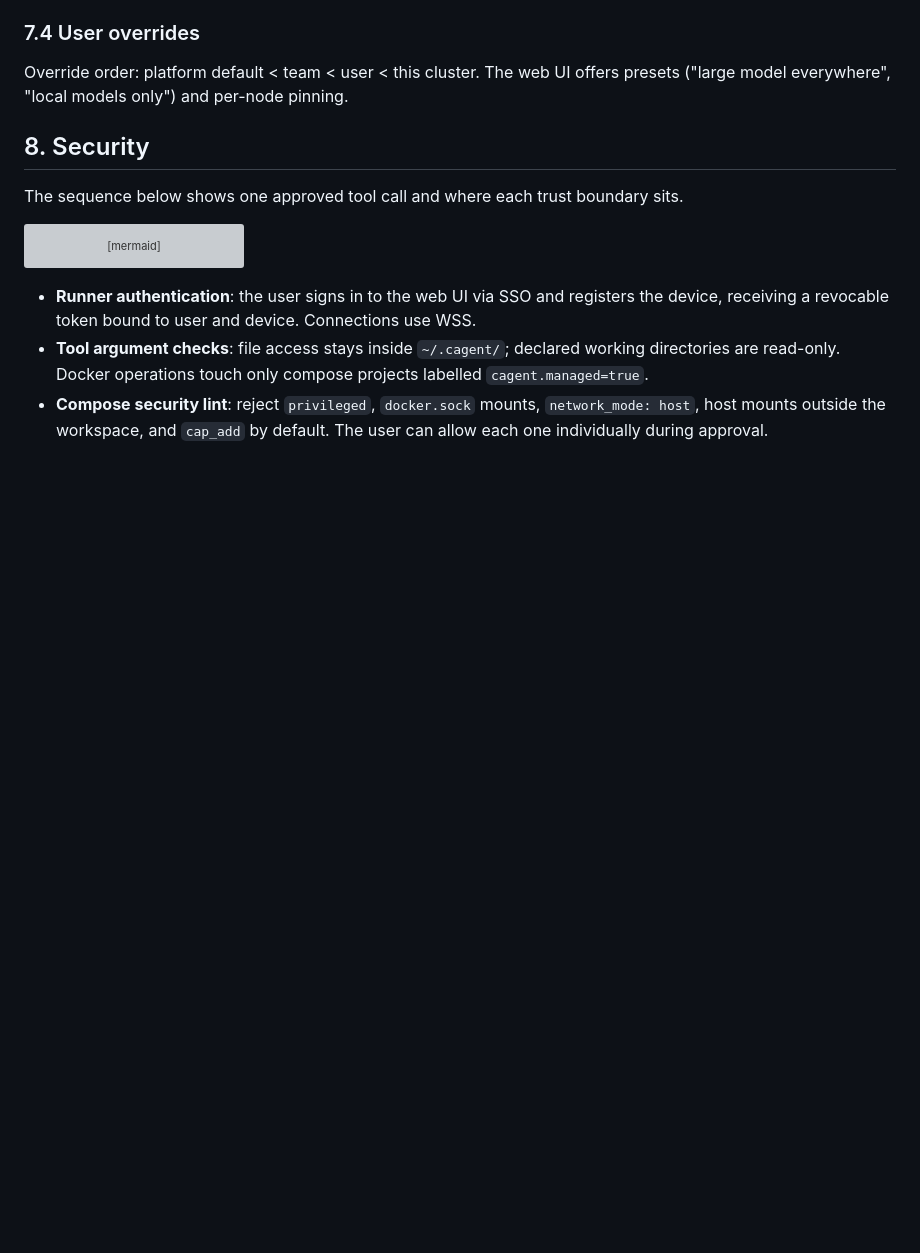
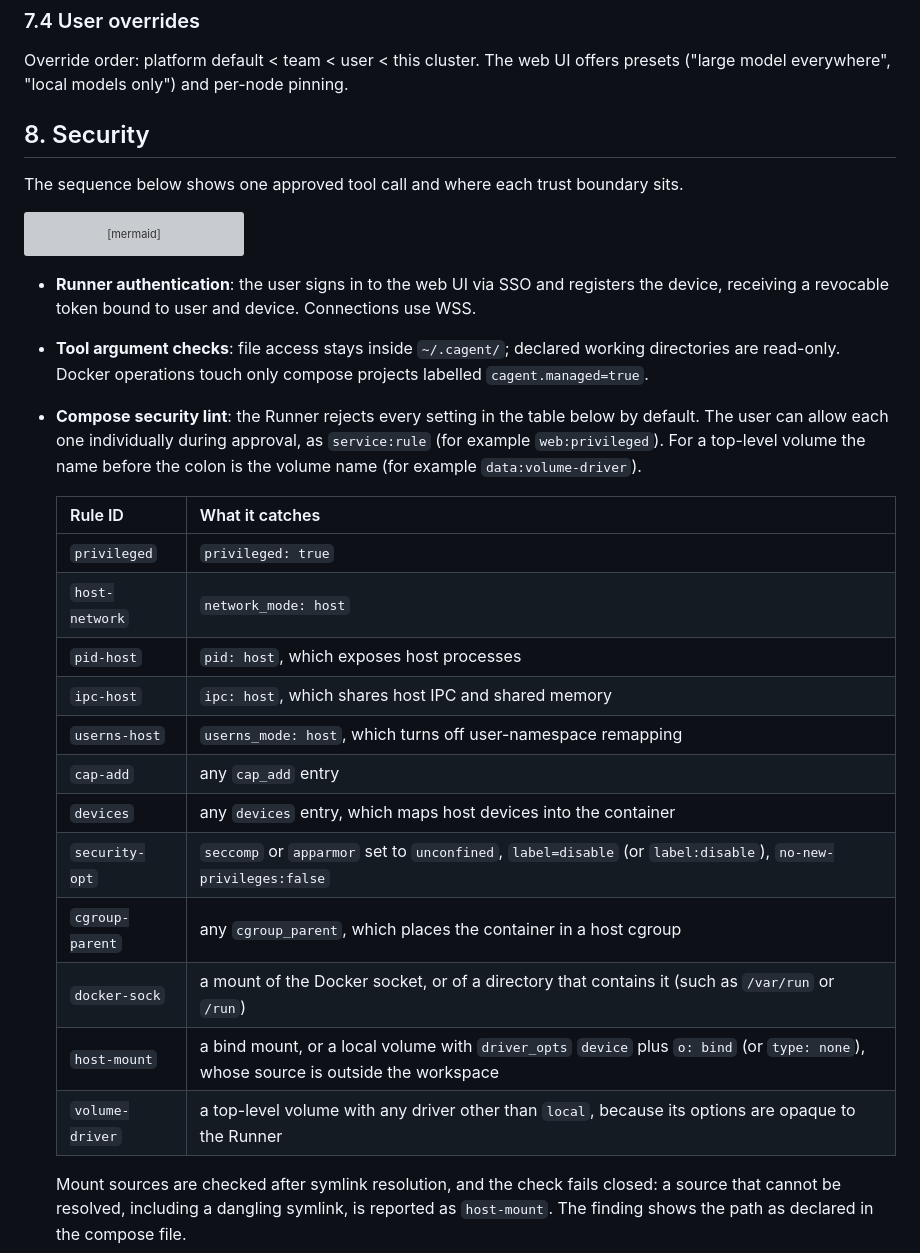
Before and after one commit to yutaofr/container-agent, a Markdown page: docs/plans/2026-10-17-container-agent-design.md, the part around one of its changes. GitHub-like rendering; blank space fills up the shorter version; grey boxes are pictures that could not be loaded.

```diff
--- a/docs/plans/2026-10-17-container-agent-design.md
+++ b/docs/plans/2026-10-17-container-agent-design.md
@@ -406,4 +406,22 @@ sequenceDiagram
 
 - **Runner authentication**: the user signs in to the web UI via SSO and registers the device, receiving a revocable token bound to user and device. Connections use WSS.
 - **Tool argument checks**: file access stays inside `~/.cagent/`; declared working directories are read-only. Docker operations touch only compose projects labelled `cagent.managed=true`.
-- **Compose security lint**: reject `privileged`, `docker.sock` mounts, `network_mode: host`, host mounts outside the workspace, and `cap_add` by default. The user can allow each one individually during approval.
+- **Compose security lint**: the Runner rejects every setting in the table below by default. The user can allow each one individually during approval, as `service:rule` (for example `web:privileged`). For a top-level volume the name before the colon is the volume name (for example `data:volume-driver`).
+
+  | Rule ID | What it catches |
+  | --- | --- |
+  | `privileged` | `privileged: true` |
+  | `host-network` | `network_mode: host` |
+  | `pid-host` | `pid: host`, which exposes host processes |
+  | `ipc-host` | `ipc: host`, which shares host IPC and shared memory |
+  | `userns-host` | `userns_mode: host`, which turns off user-namespace remapping |
+  | `cap-add` | any `cap_add` entry |
+  | `devices` | any `devices` entry, which maps host devices into the container |
+  | `security-opt` | `seccomp` or `apparmor` set to `unconfined`, `label=disable` (or `label:disable`), `no-new-privileges:false` |
+  | `cgroup-parent` | any `cgroup_parent`, which places the container in a host cgroup |
+  | `docker-sock` | a mount of the Docker socket, or of a directory that contains it (such as `/var/run` or `/run`) |
+  | `host-mount` | a bind mount, or a local volume with `driver_opts` `device` plus `o: bind` (or `type: none`), whose source is outside the workspace |
+  | `volume-driver` | a top-level volume with any driver other than `local`, because its options are opaque to the Runner |
+
+  Mount sources are checked after symlink resolution, and the check fails closed: a source that cannot be resolved, including a dangling symlink, is reported as `host-mount`. The finding shows the path as declared in the compose file.
+
```
Also changed, not shown: other parts of docs/plans/2026-10-17-container-agent-design.md (+13 -0 lines).
